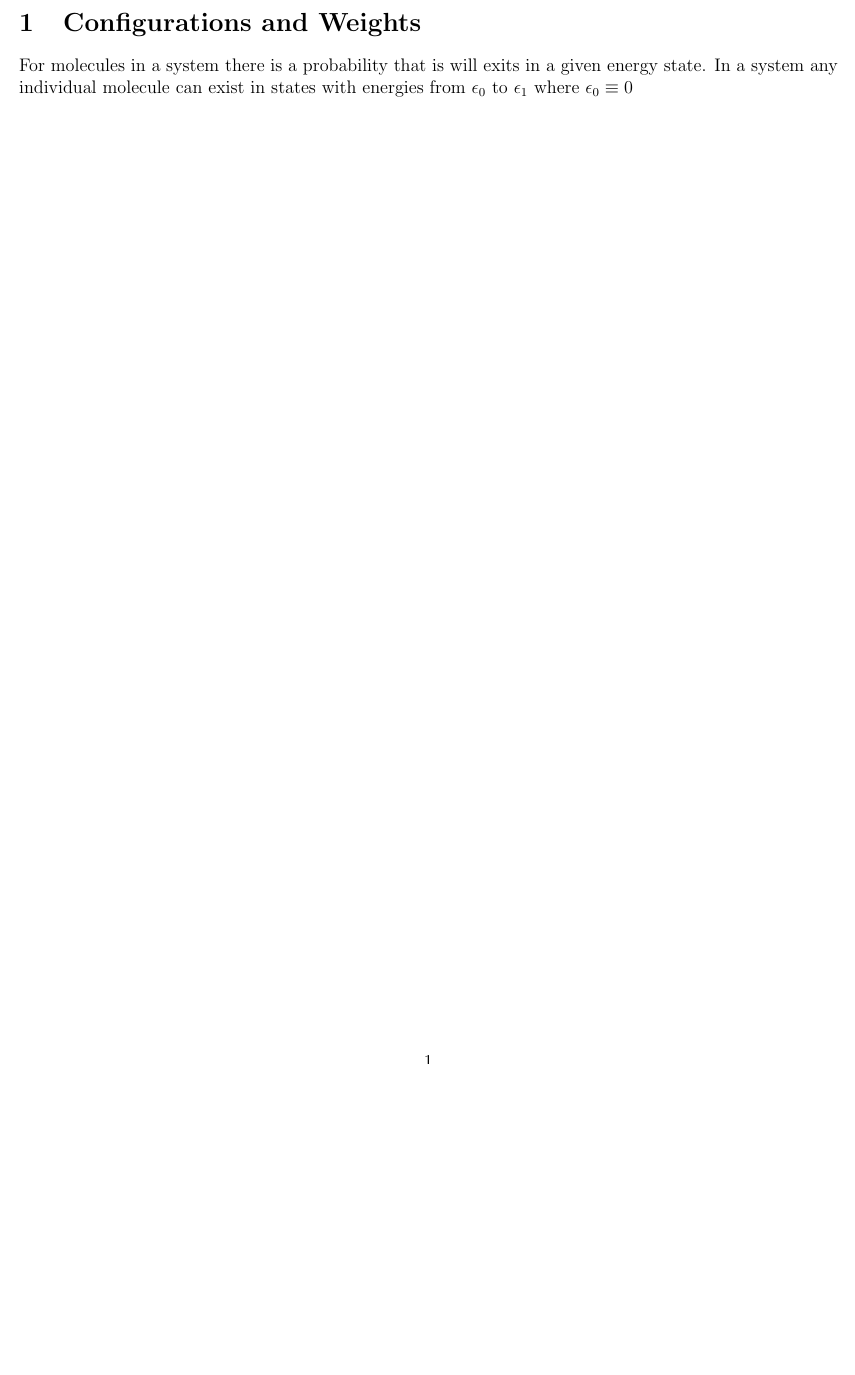
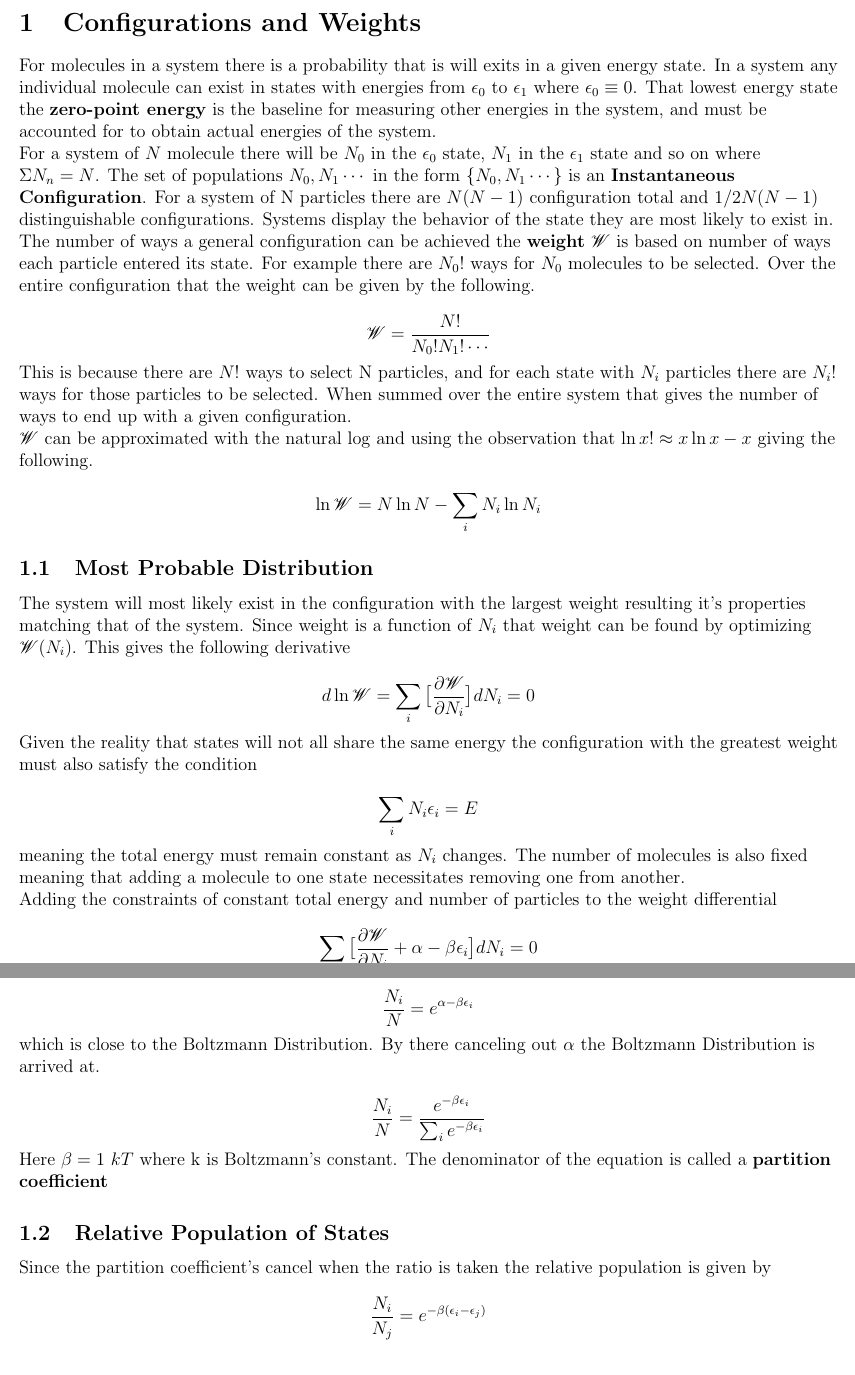
Before and after one commit to ALescoulie/pchem2_notes, a LaTeX document (energy_dist.tex): part of the page before the commit and two parts of pages 1 and 2 of 2 after it, the two joined at a grey line, cut so that both start at the same text, the shorter picture padded with empty space. Compiled offline with pdfLaTeX.

Commit message:
finish 13.A.1 notes

```diff
--- a/energy_dist.tex
+++ b/energy_dist.tex
@@ -3,6 +3,7 @@
 \usepackage{mathrsfs}
 \usepackage{braket}
 \usepackage{amsmath}
+\usepackage{mathrsfs}
 \newcommand{\dd}[1]{\mathrm{d}#1}
 
 \author{Alia Lescoulie}
@@ -14,7 +15,68 @@
 \begin{flushleft}
 \section{Configurations and Weights}
 
-For molecules in a system there is a probability that is will exits in a given energy state. In a system any individual molecule can exist in states with energies from $\epsilon_0$ to $\epsilon_1$ where $\epsilon_0 \equiv 0$
+For molecules in a system there is a probability that is will exits in a given energy state. In a system any individual molecule can exist in states with energies from $\epsilon_0$ to $\epsilon_1$ where $\epsilon_0 \equiv 0$. That lowest energy state the \textbf{zero-point energy} is the baseline for measuring other energies in the system, and must be accounted for to obtain actual energies of the system.
+
+For a system of $N$ molecule there will be $N_0$ in the $\epsilon_0$ state, $N_1$ in the $\epsilon_1$ state and so on where $\Sigma N_n = N$. The set of populations $N_0, N_1 \cdots$ in the form $\{ N_0, N_1 \cdots \}$ is an \textbf{Instantaneous Configuration}. For a system of N particles there are $N(N - 1)$ configuration total and $1/2 N(N - 1)$ distinguishable configurations. Systems display the behavior of the state they are most likely to exist in.
+
+The number of ways a general configuration can be achieved the \textbf{weight} $\mathscr{W}$ is based on number of ways each particle entered its state. For example there are $N_0 !$ ways for $N_0$ molecules to be selected. Over the entire configuration that the weight can be given by the following.
+
+\begin{equation*}
+    \mathscr{W} = \frac{N!}{N_0 ! N_1 ! \cdots}
+\end{equation*}
+
+This is because there are $N!$ ways to select N particles, and for each state with $N_i$ particles there are $N_i !$ ways for those particles to be selected. When summed over the entire system that gives the number of ways to end up with a given configuration.
+
+$\mathscr{W}$ can be approximated with the natural log and using the observation that $\ln{x!} \approx x\ln{x} - x$ giving the following.
+
+\begin{equation*}
+    \ln{\mathscr{W}} = N \ln{N} - \sum_i N_i \ln{N_i}
+\end{equation*}
+
+\subsection{Most Probable Distribution}
+
+The system will most likely exist in the configuration with the largest weight resulting it's properties matching that of the system. Since weight is a function of $N_i$ that weight can be found by optimizing $\mathscr{W}(N_i)$. This gives the following derivative
+
+\begin{equation*}
+    d \ln{\mathscr{W}} = \sum_i \big[ \frac{\partial \mathscr{W}}{\partial N_i} \big] dN_i = 0
+\end{equation*}
+
+Given the reality that states will not all share the same energy the configuration with the greatest weight must also satisfy the condition
+
+\begin{equation*}
+    \sum_i N_i \epsilon_i = E
+\end{equation*}
+
+meaning the total energy must remain constant as $N_i$ changes. The number of molecules is also fixed meaning that adding a molecule to one state necessitates removing one from another.
+
+Adding the constraints of constant total energy and number of particles to the weight differential
+
+\begin{equation*}
+    \sum_i \big[ \frac{\partial \mathscr{W}}{\partial N_i} + \alpha - \beta \epsilon_i \big] dN_i = 0
+\end{equation*}
+
+where $\alpha$ and $\beta$ are constants. By inserting the equation for $\ln{\mathscr{W}}$ into this equation the result is
+
+\begin{equation*}
+    \frac{N_i}{N} = e^{\alpha - \beta \epsilon_i}
+\end{equation*}
+
+which is close to the Boltzmann Distribution. By there canceling out $\alpha$ the Boltzmann Distribution is arrived at.
+
+\begin{equation*}
+    \frac{N_i}{N} = \frac{e^{-\beta \epsilon_i}}{\sum_i e^{-\beta \epsilon_i}}
+\end{equation*}
+
+Here $\beta = 1 \ kT$ where k is Boltzmann's constant. The denominator of the equation is called a \textbf{partition coefficient}
+
+\subsection{Relative Population of States}
+
+Since the partition coefficient's cancel when the ratio is taken the relative population is given by
+
+\begin{equation*}
+    \frac{N_i}{N_j} = e^{-\beta(\epsilon_i - \epsilon_j)}
+\end{equation*}
+
 
 \end{flushleft}
 \end{document}
```
Also changed, not shown: energy_dist.pdf.
